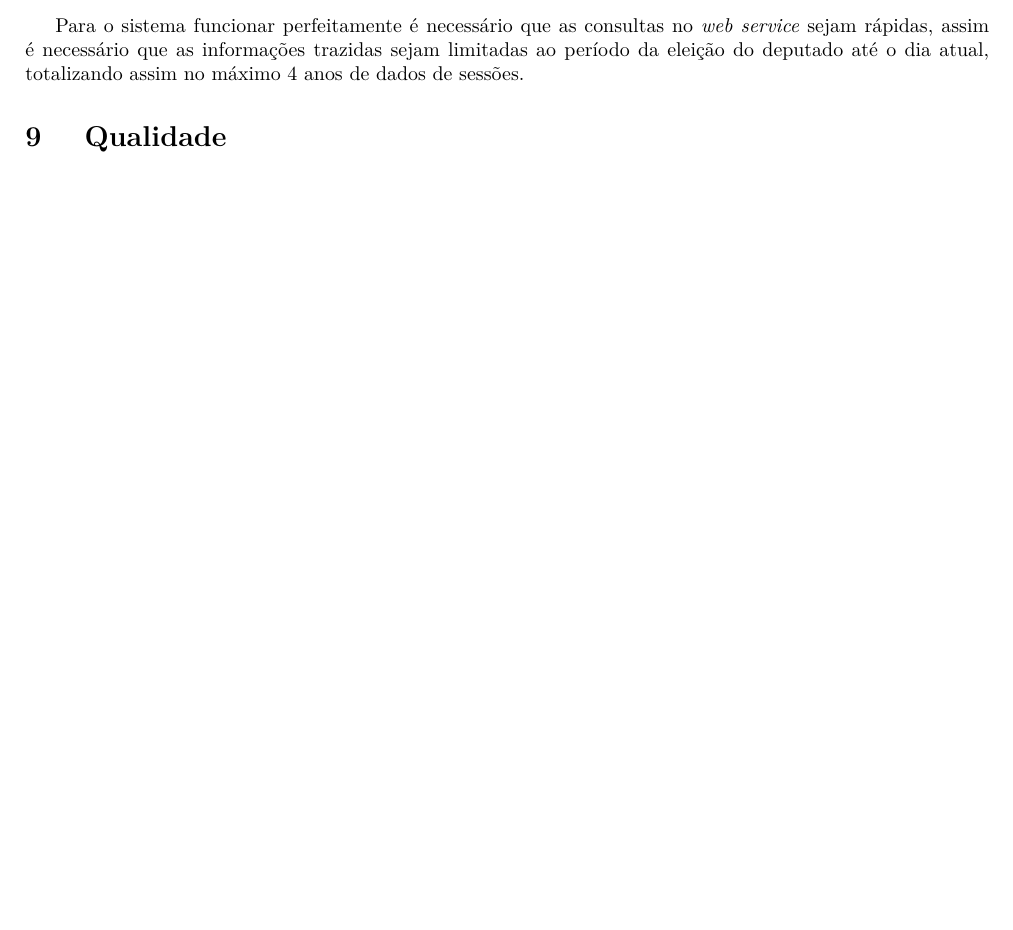
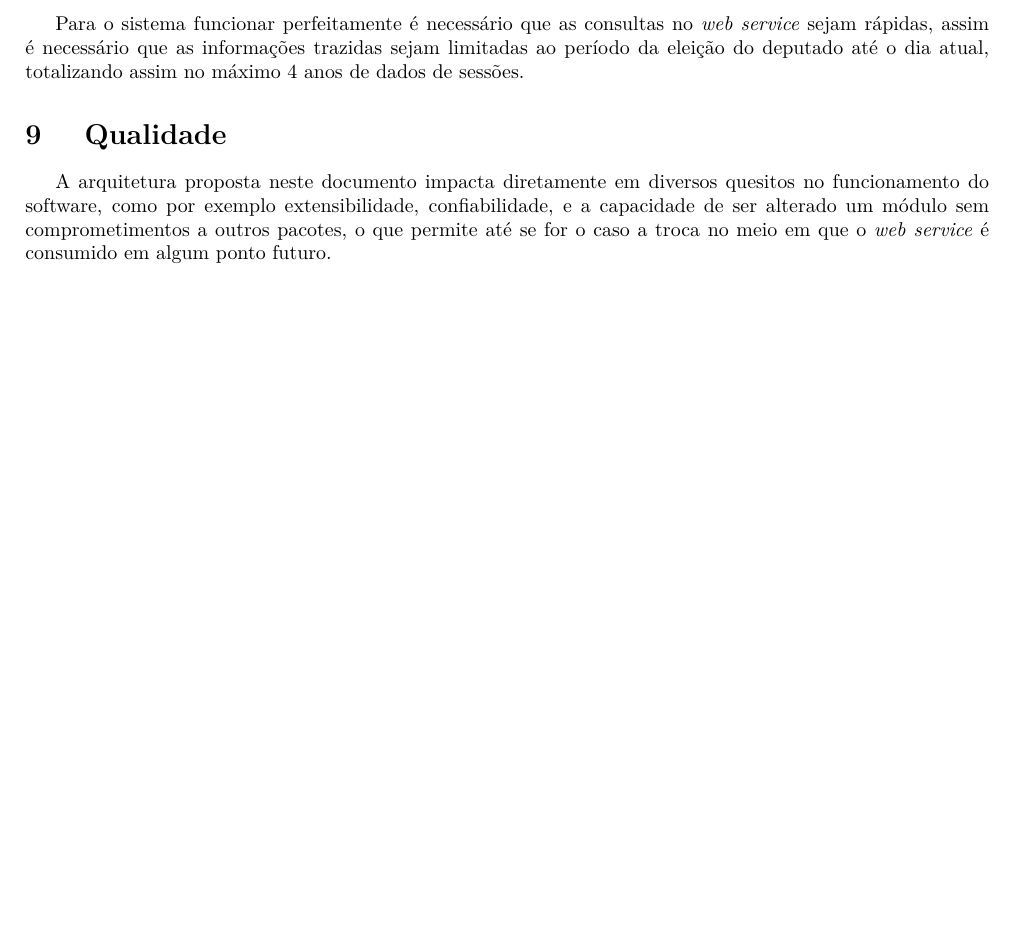
Before and after one commit to Thiagokairala/documento_de_arquitetura, a LaTeX document (main.tex, which reads conteudo/qualidade.tex): part of page 7 of 8, cut so that both start at the same text, the shorter picture padded with empty space. Compiled offline with pdfLaTeX; a LaTeX package or settings file that is missing is left out; a missing bibliography style is replaced by a similar one.

Commit message:
Finalizado parte de qualidade e assim o documento

```diff
--- a/conteudo/qualidade.tex
+++ b/conteudo/qualidade.tex
@@ -1 +1,2 @@
 %[Uma descrição de como a arquitetura do software contribui para todos os recursos (exceto a funcionalidade) do sistema: extensibilidade, confiabilidade, portabilidade e assim por diante. Se essas características tiverem significado especial, como, por exemplo, implicações de proteção, segurança ou privacidade, elas devem ser claramente delineadas.]
+A arquitetura proposta neste documento impacta diretamente em diversos quesitos no funcionamento do software, como por exemplo extensibilidade, confiabilidade, e a capacidade de ser alterado um módulo sem comprometimentos a outros pacotes, o que permite até se for o caso a troca no meio em que o \textit{web service} é consumido em algum ponto futuro.
```
Also changed, not shown: conteudo/commit_log.tex (+1 -0 lines), Área de Documento_de_arquitetura_de_software.pdf, 2 other files.
